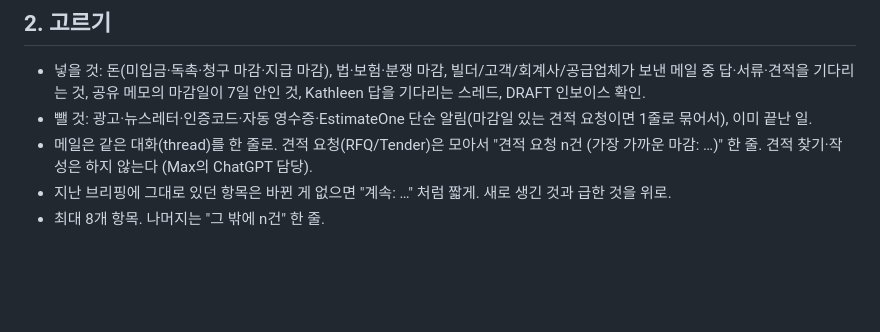
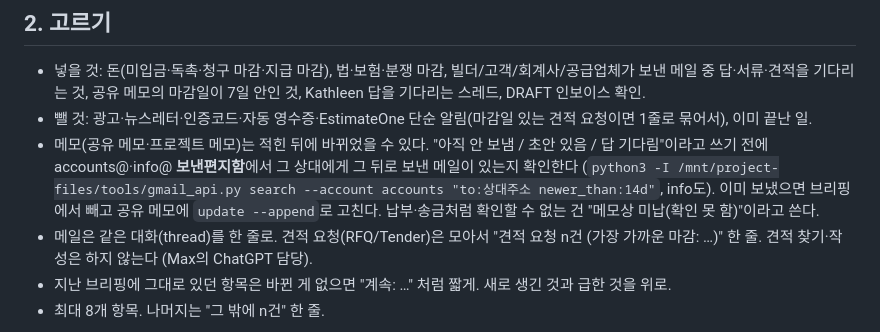
Before and after one commit to jiheelim04180419-dotcom/worklog, a Markdown page: .claude/routines/briefing.md, the part around the change. GitHub-like rendering; blank space fills up the shorter version.

Commit message:
브리핑: 메모의 '안 보냄' 항목은 보낸편지함으로 먼저 확인 (#89)
Claude-Session: https://claude.ai/code/session_016qgR38MMUUNDSkVhcPekHr

Co-authored-by: Claude <noreply@anthropic.com>

```diff
--- a/.claude/routines/briefing.md
+++ b/.claude/routines/briefing.md
@@ -29,6 +29,7 @@ K&M 개발·조회 프로젝트의 정기 작업이 매번 이 파일을 읽고
 ## 2. 고르기
 - 넣을 것: 돈(미입금·독촉·청구 마감·지급 마감), 법·보험·분쟁 마감, 빌더/고객/회계사/공급업체가 보낸 메일 중 답·서류·견적을 기다리는 것, 공유 메모의 마감일이 7일 안인 것, Kathleen 답을 기다리는 스레드, DRAFT 인보이스 확인.
 - 뺄 것: 광고·뉴스레터·인증코드·자동 영수증·EstimateOne 단순 알림(마감일 있는 견적 요청이면 1줄로 묶어서), 이미 끝난 일.
+- 메모(공유 메모·프로젝트 메모)는 적힌 뒤에 바뀌었을 수 있다. "아직 안 보냄 / 초안 있음 / 답 기다림"이라고 쓰기 전에 accounts@·info@ **보낸편지함**에서 그 상대에게 그 뒤로 보낸 메일이 있는지 확인한다 (`python3 -I /mnt/project-files/tools/gmail_api.py search --account accounts "to:상대주소 newer_than:14d"`, info도). 이미 보냈으면 브리핑에서 빼고 공유 메모에 `update --append`로 고친다. 납부·송금처럼 확인할 수 없는 건 "메모상 미납(확인 못 함)"이라고 쓴다.
 - 메일은 같은 대화(thread)를 한 줄로. 견적 요청(RFQ/Tender)은 모아서 "견적 요청 n건 (가장 가까운 마감: …)" 한 줄. 견적 찾기·작성은 하지 않는다 (Max의 ChatGPT 담당).
 - 지난 브리핑에 그대로 있던 항목은 바뀐 게 없으면 "계속: …" 처럼 짧게. 새로 생긴 것과 급한 것을 위로.
 - 최대 8개 항목. 나머지는 "그 밖에 n건" 한 줄.
```
